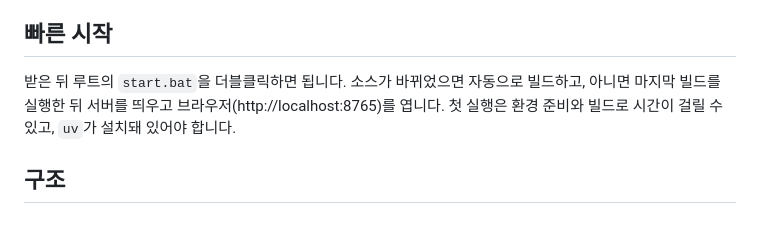
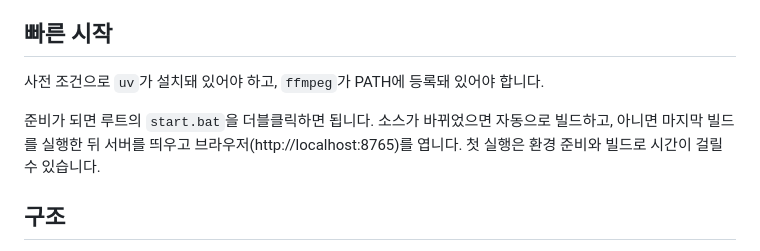
Before and after one commit to siakun/transcribe-video, a Markdown page: README.md, the part around the change. Rendered like a GitHub page; blank space fills up the shorter version.

Commit message:
docs: 빠른 시작에 ffmpeg 사전 조건 명시
Codex 재검수에서 빠른 시작이 uv만 전제로 들고 런타임 PATH 필수인 ffmpeg를 빠뜨려,
uv만 갖춘 평가자도 실행이 실패할 수 있다는 지적을 반영한다. 사전 조건을 uv와
ffmpeg로 명시하고 더블클릭 안내를 준비 완료 조건부로 바꾼다.

```diff
--- a/README.md
+++ b/README.md
@@ -116,9 +116,11 @@ NumPy, ffmpeg, yt-dlp, PyInstaller입니다.
 
 ## 빠른 시작
 
-받은 뒤 루트의 `start.bat`을 더블클릭하면 됩니다. 소스가 바뀌었으면 자동으로 빌드하고,
-아니면 마지막 빌드를 실행한 뒤 서버를 띄우고 브라우저(http://localhost:8765)를 엽니다.
-첫 실행은 환경 준비와 빌드로 시간이 걸릴 수 있고, `uv`가 설치돼 있어야 합니다.
+사전 조건으로 `uv`가 설치돼 있어야 하고, `ffmpeg`가 PATH에 등록돼 있어야 합니다.
+
+준비가 되면 루트의 `start.bat`을 더블클릭하면 됩니다. 소스가 바뀌었으면 자동으로
+빌드하고, 아니면 마지막 빌드를 실행한 뒤 서버를 띄우고 브라우저(http://localhost:8765)를
+엽니다. 첫 실행은 환경 준비와 빌드로 시간이 걸릴 수 있습니다.
 
 ## 구조
 
```
